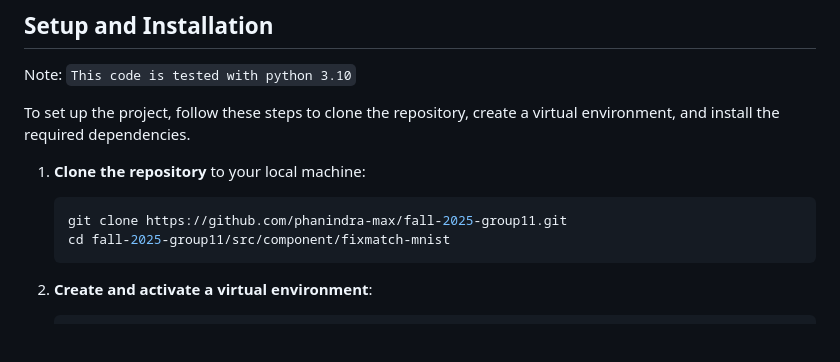
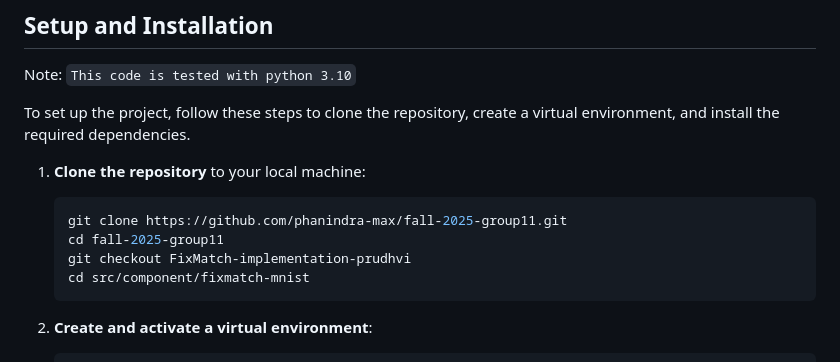
Before and after one commit to phanindra-max/fall-2025-group11, a Markdown page: src/component/Readme.md, the part around the change. GitHub-like rendering; blank space fills up the shorter version.

Commit message:
Update setup instructions

````diff
--- a/src/component/Readme.md
+++ b/src/component/Readme.md
@@ -43,7 +43,9 @@ To set up the project, follow these steps to clone the repository, create a virt
 1. **Clone the repository** to your local machine:
    ```bash
    git clone https://github.com/phanindra-max/fall-2025-group11.git
-   cd fall-2025-group11/src/component/fixmatch-mnist
+   cd fall-2025-group11
+   git checkout FixMatch-implementation-prudhvi
+   cd src/component/fixmatch-mnist
    ```
 
 2. **Create and activate a virtual environment**:
````
